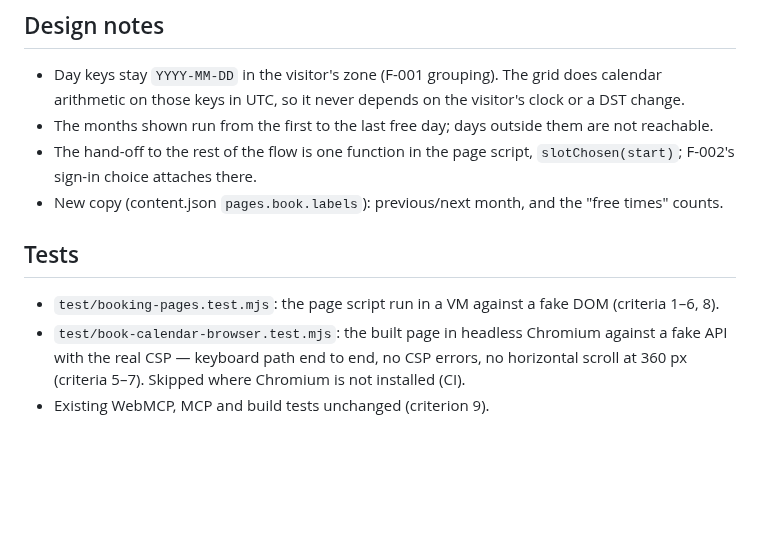
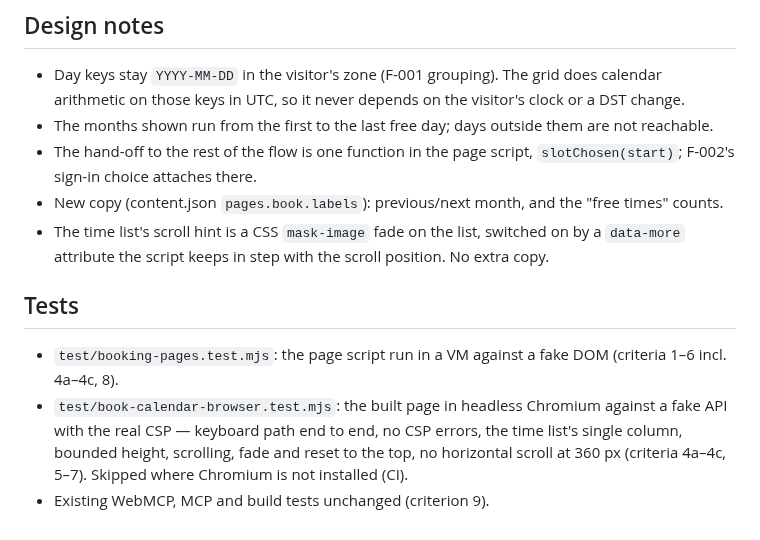
Before and after one commit to PVieira04/patrickjv-eng-site, a Markdown page: docs/specs/F-003-book-calendar.md, the part around one of its changes. GitHub-like rendering; blank space fills up the shorter version.

```diff
--- a/docs/specs/F-003-book-calendar.md
+++ b/docs/specs/F-003-book-calendar.md
@@ -58,9 +61,10 @@ As a **visitor**, I want to **see the free days on a month calendar and pick one
 - The months shown run from the first to the last free day; days outside them are not reachable.
 - The hand-off to the rest of the flow is one function in the page script, `slotChosen(start)`; F-002's sign-in choice attaches there.
 - New copy (content.json `pages.book.labels`): previous/next month, and the "free times" counts.
+- The time list's scroll hint is a CSS `mask-image` fade on the list, switched on by a `data-more` attribute the script keeps in step with the scroll position. No extra copy.
 
 ## Tests
 
-- `test/booking-pages.test.mjs`: the page script run in a VM against a fake DOM (criteria 1–6, 8).
-- `test/book-calendar-browser.test.mjs`: the built page in headless Chromium against a fake API with the real CSP — keyboard path end to end, no CSP errors, no horizontal scroll at 360 px (criteria 5–7). Skipped where Chromium is not installed (CI).
+- `test/booking-pages.test.mjs`: the page script run in a VM against a fake DOM (criteria 1–6 incl. 4a–4c, 8).
+- `test/book-calendar-browser.test.mjs`: the built page in headless Chromium against a fake API with the real CSP — keyboard path end to end, no CSP errors, the time list's single column, bounded height, scrolling, fade and reset to the top, no horizontal scroll at 360 px (criteria 4a–4c, 5–7). Skipped where Chromium is not installed (CI).
 - Existing WebMCP, MCP and build tests unchanged (criterion 9).
```
Also changed, not shown: other parts of docs/specs/F-003-book-calendar.md (+9 -6 lines).
